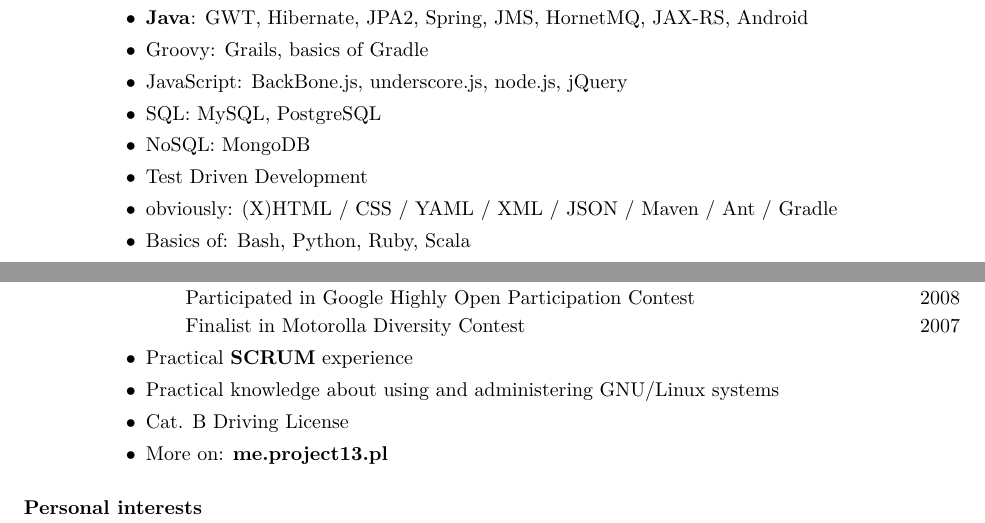
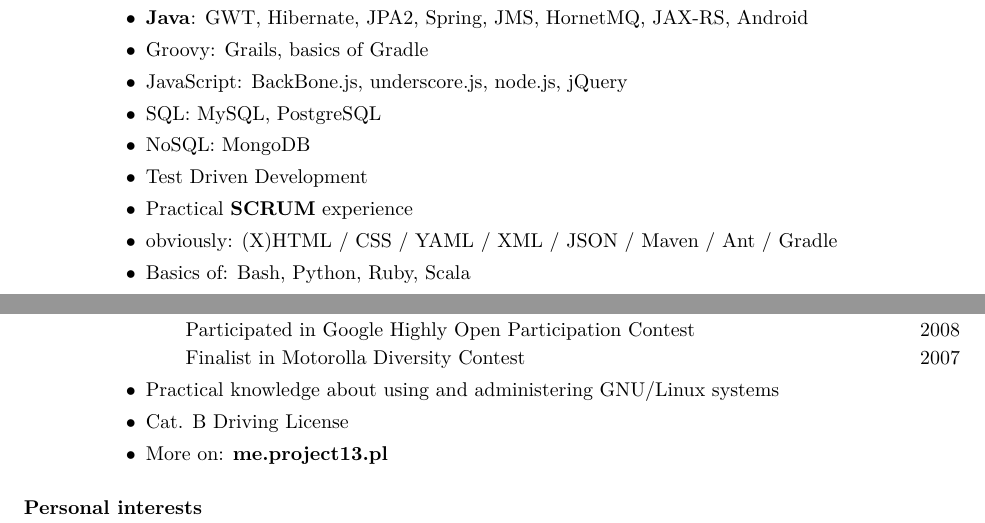
Before and after one commit to ktoso/cv, a LaTeX CV (konrad_malawski_cv.tex): two parts of pages 1 and 2 of 2, joined at a grey line, cut so that both start at the same text. The pictures show the PDF file konrad_malawski_cv.pdf that the author committed with the source.

Commit message:
final fix for today[F

```diff
--- a/konrad_malawski_cv.tex
+++ b/konrad_malawski_cv.tex
@@ -76,6 +76,7 @@
  \item SQL: MySQL, PostgreSQL
  \item NoSQL: MongoDB
  \item Test Driven Development
+ \item Practical \textbf{SCRUM} experience
  \item obviously: (X)HTML / CSS / YAML / XML / JSON / Maven / Ant / Gradle
  \item Basics of: Bash, Python, Ruby, Scala
  \item VCS: good subversion, and very good \textbf{git} skills
@@ -124,7 +125,6 @@
  \item \textbf{Contests}
  \subitem Participated in Google Highly Open Participation Contest \hfill 2008
  \subitem Finalist in Motorolla Diversity Contest \hfill 2007
- \item Practical \textbf{SCRUM} experience
  \item Practical knowledge about using and administering GNU/Linux systems
  \item Cat. B Driving License
  \item More on: \textbf{me.project13.pl}
```
Also changed, not shown: konrad_malawski_cv.pdf, konrad_malawski_cv.tex (2 more changed lines).
